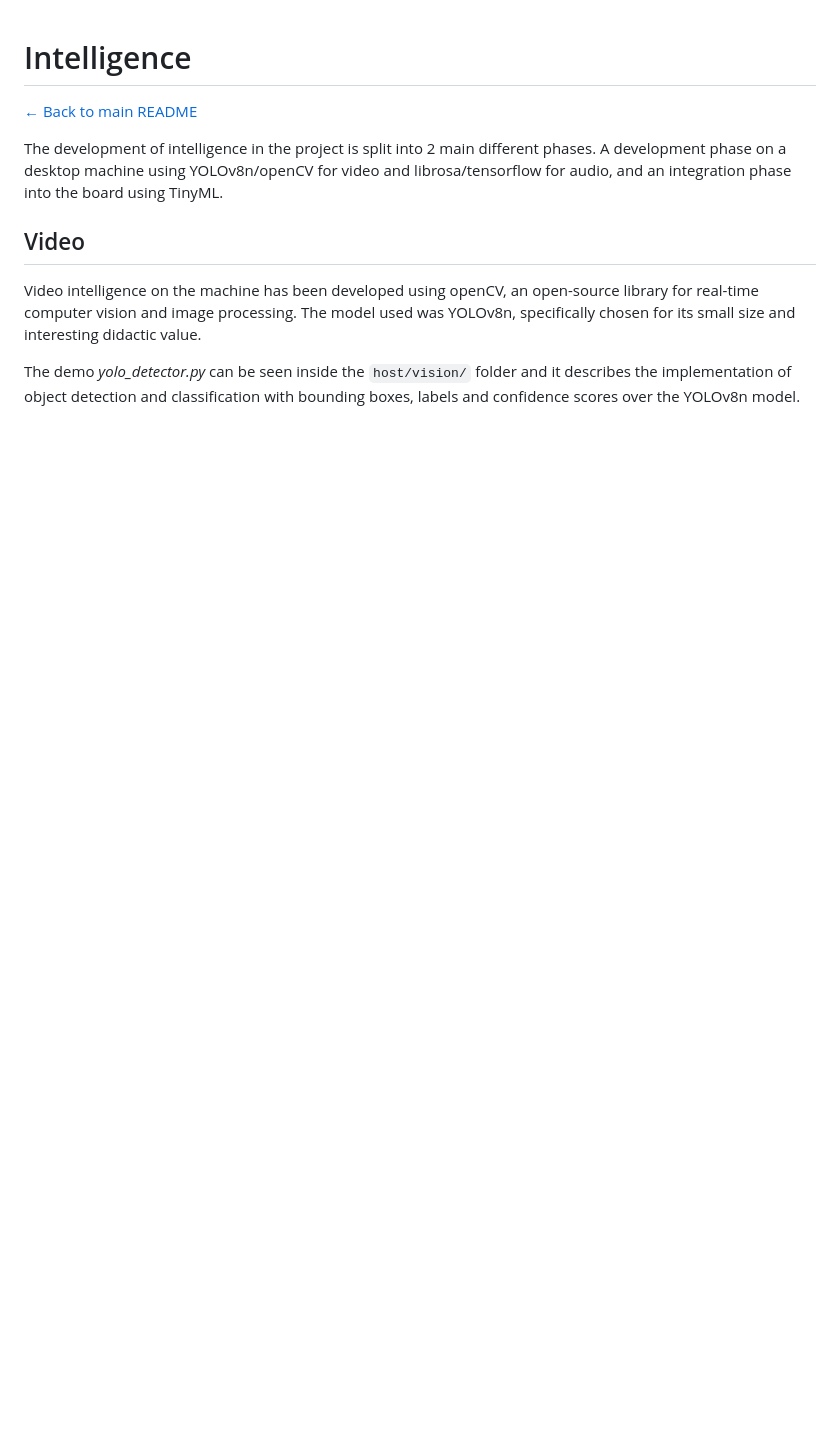
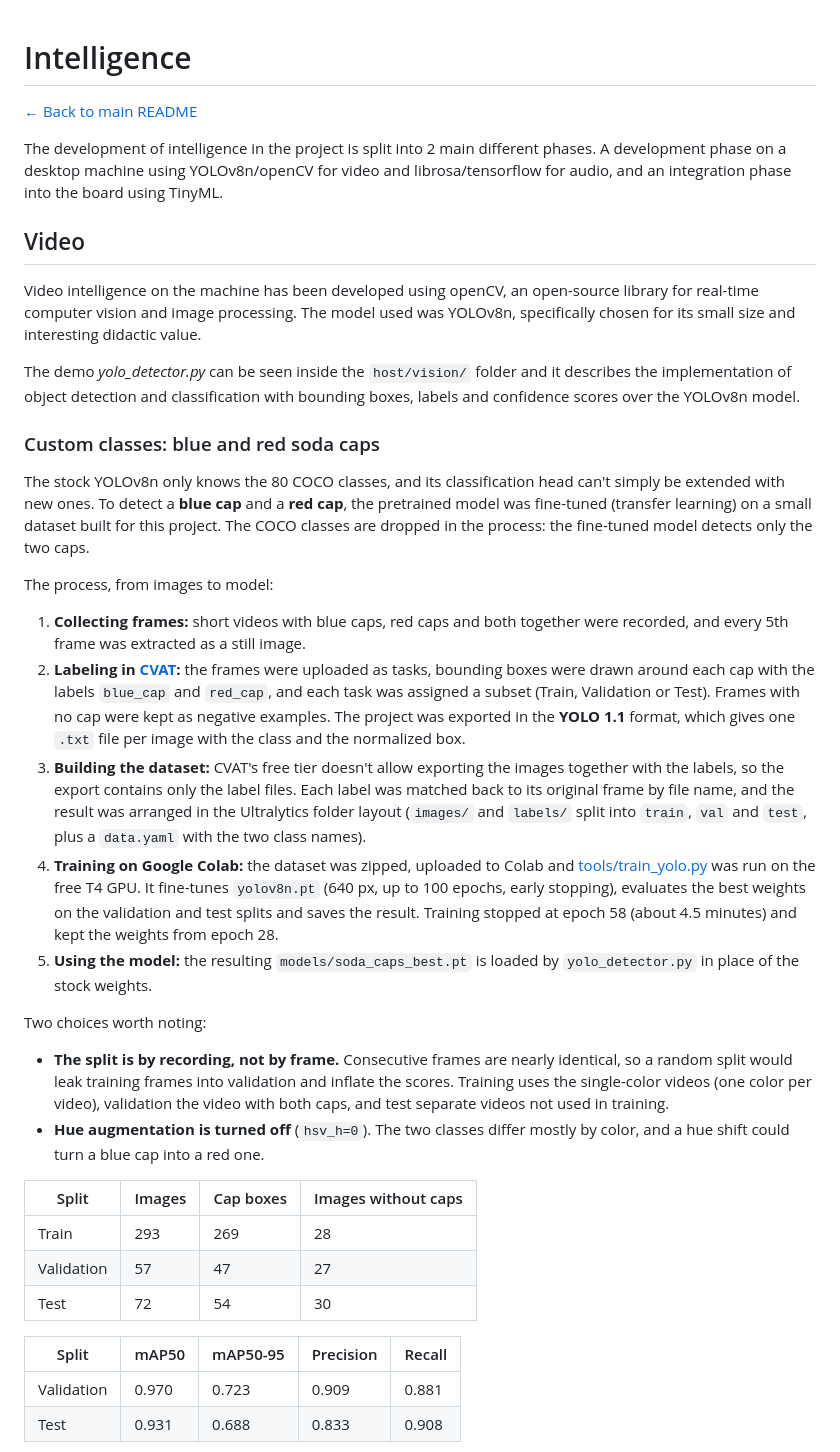
Before and after one commit to dipi-unimore/edge-ai-nicla-vision, a Markdown page: docs/intelligence.md, the part around one of its changes. Drawn GitHub-style; blank space fills up the shorter version.

Commit message:
docs: update intelligence.md with the new detections

```diff
--- a/docs/intelligence.md
+++ b/docs/intelligence.md
@@ -10,4 +10,58 @@ Video intelligence on the machine has been developed using openCV, an open-sourc
 
 The demo *yolo_detector.py* can be seen inside the `host/vision/` folder and it describes the implementation of object detection and classification with bounding boxes, labels and confidence scores over the YOLOv8n model.
 
-<!--! 📸 GIF: webcam demo with bounding boxes, labels and confidence scores appearing live (this is your strongest visual) -->
+### Custom classes: blue and red soda caps
+
+The stock YOLOv8n only knows the 80 COCO classes, and its classification head can't simply be extended with new ones. To detect a **blue cap** and a **red cap**, the pretrained model was fine-tuned (transfer learning) on a small dataset built for this project. The COCO classes are dropped in the process: the fine-tuned model detects only the two caps.
+
+<!-- 📸 GIF: live detection of the blue and red caps from the webcam.
+Save it as assets/yolo_caps_demo.gif and replace this comment with:
+
+<p align="center">
+    <img src="../assets/yolo_caps_demo.gif" width="600"/>
+    <br/><em>Live detection of the blue and red caps</em>
+</p>
+-->
+
+The process, from images to model:
+
+1. **Collecting frames:** short videos with blue caps, red caps and both together were recorded, and every 5th frame was extracted as a still image.
+2. **Labeling in [CVAT](https://www.cvat.ai/):** the frames were uploaded as tasks, bounding boxes were drawn around each cap with the labels `blue_cap` and `red_cap`, and each task was assigned a subset (Train, Validation or Test). Frames with no cap were kept as negative examples. The project was exported in the **YOLO 1.1** format, which gives one `.txt` file per image with the class and the normalized box.
+3. **Building the dataset:** CVAT's free tier doesn't allow exporting the images together with the labels, so the export contains only the label files. Each label was matched back to its original frame by file name, and the result was arranged in the Ultralytics folder layout (`images/` and `labels/` split into `train`, `val` and `test`, plus a `data.yaml` with the two class names).
+4. **Training on Google Colab:** the dataset was zipped, uploaded to Colab and [tools/train_yolo.py](../tools/train_yolo.py) was run on the free T4 GPU. It fine-tunes `yolov8n.pt` (640 px, up to 100 epochs, early stopping), evaluates the best weights on the validation and test splits and saves the result. Training stopped at epoch 58 (about 4.5 minutes) and kept the weights from epoch 28.
+5. **Using the model:** the resulting `models/soda_caps_best.pt` is loaded by `yolo_detector.py` in place of the stock weights.
+
+<!-- 📸 IMAGE: screenshot of the CVAT labeling interface with a blue and a red cap boxed.
+Save it as assets/cvat_labeling.png and replace this comment with:
+
+<p align="center">
+    <img src="../assets/cvat_labeling.png" width="700"/>
+    <br/><em>Labeling the caps in CVAT</em>
+</p>
+-->
+
+<!-- 📸 IMAGE (optional): screenshot of the Colab training run (epoch progress and final metrics table).
+Save it as assets/colab_training.png and replace this comment with:
+
+<p align="center">
+    <img src="../assets/colab_training.png" width="700"/>
+    <br/><em>Fine-tuning on a free Colab GPU</em>
+</p>
+-->
+
+Two choices worth noting:
+
+- **The split is by recording, not by frame.** Consecutive frames are nearly identical, so a random split would leak training frames into validation and inflate the scores. Training uses the single-color videos (one color per video), validation the video with both caps, and test separate videos not used in training.
+- **Hue augmentation is turned off** (`hsv_h=0`). The two classes differ mostly by color, and a hue shift could turn a blue cap into a red one.
+
+| Split | Images | Cap boxes | Images without caps |
+|-------|--------|-----------|---------------------|
+| Train | 293 | 269 | 28 |
+| Validation | 57 | 47 | 27 |
+| Test | 72 | 54 | 30 |
+
+| Split | mAP50 | mAP50-95 | Precision | Recall |
+|-------|-------|----------|-----------|--------|
+| Validation | 0.970 | 0.723 | 0.909 | 0.881 |
+| Test | 0.931 | 0.688 | 0.833 | 0.908 |
+
```
Also changed, not shown: other parts of docs/intelligence.md (+17 -0 lines), assets/yolo_confusion_matrix.png (added), assets/yolo_val_predictions.jpg (added).
